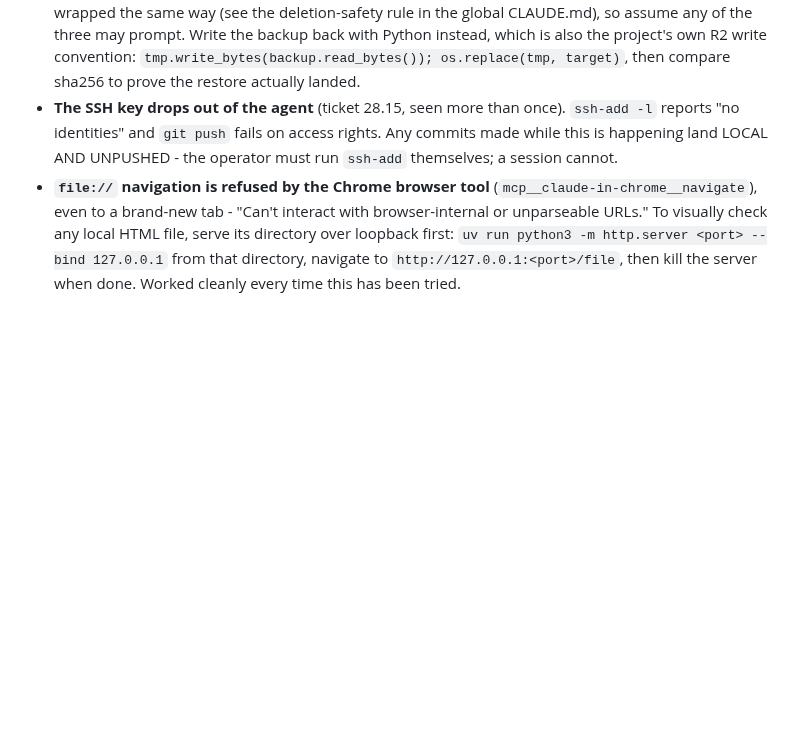
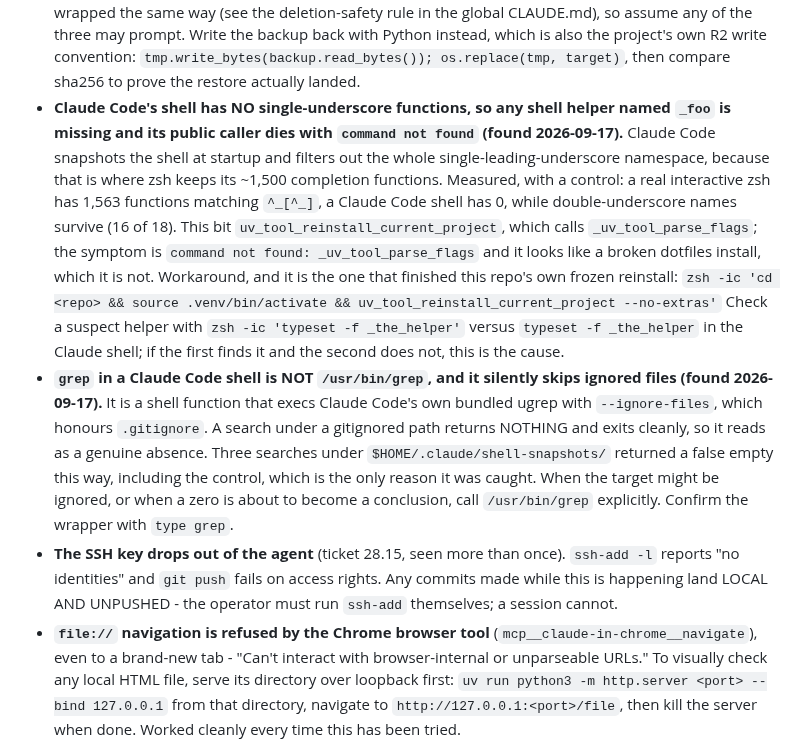
Before and after one commit to CaptainCodeAU/cc-warehouse, a Markdown page: harness/GOTCHAS.md, the part around the change. Drawn GitHub-style; blank space fills up the shorter version.

```diff
--- a/harness/GOTCHAS.md
+++ b/harness/GOTCHAS.md
@@ -24,6 +24,30 @@ facts" while actually holding five - fixed here.)
   project's own R2 write convention:
   `tmp.write_bytes(backup.read_bytes()); os.replace(tmp, target)`, then compare
   sha256 to prove the restore actually landed.
+- **Claude Code's shell has NO single-underscore functions, so any shell helper
+  named `_foo` is missing and its public caller dies with `command not found`
+  (found 2026-09-17).** Claude Code snapshots the shell at startup and filters
+  out the whole single-leading-underscore namespace, because that is where zsh
+  keeps its ~1,500 completion functions. Measured, with a control: a real
+  interactive zsh has 1,563 functions matching `^_[^_]`, a Claude Code shell has
+  0, while double-underscore names survive (16 of 18). This bit
+  `uv_tool_reinstall_current_project`, which calls `_uv_tool_parse_flags`; the
+  symptom is `command not found: _uv_tool_parse_flags` and it looks like a broken
+  dotfiles install, which it is not. Workaround, and it is the one that finished
+  this repo's own frozen reinstall:
+  `zsh -ic 'cd <repo> && source .venv/bin/activate && uv_tool_reinstall_current_project --no-extras'`
+  Check a suspect helper with
+  `zsh -ic 'typeset -f _the_helper'` versus `typeset -f _the_helper` in the
+  Claude shell; if the first finds it and the second does not, this is the cause.
+- **`grep` in a Claude Code shell is NOT `/usr/bin/grep`, and it silently skips
+  ignored files (found 2026-09-17).** It is a shell function that execs Claude
+  Code's own bundled ugrep with `--ignore-files`, which honours `.gitignore`. A
+  search under a gitignored path returns NOTHING and exits cleanly, so it reads
+  as a genuine absence. Three searches under `$HOME/.claude/shell-snapshots/`
+  returned a false empty this way, including the control, which is the only
+  reason it was caught. When the target might be ignored, or when a zero is
+  about to become a conclusion, call `/usr/bin/grep` explicitly. Confirm the
+  wrapper with `type grep`.
 - **The SSH key drops out of the agent** (ticket 28.15, seen more than once).
   `ssh-add -l` reports "no identities" and `git push` fails on access rights.
   Any commits made while this is happening land LOCAL AND UNPUSHED - the operator
```
Also changed, not shown: OPENING-PROMPT.md (+23 -3 lines), harness/tickets/43-hook-dies-before-it-can-log.md (+6 -1 lines).
